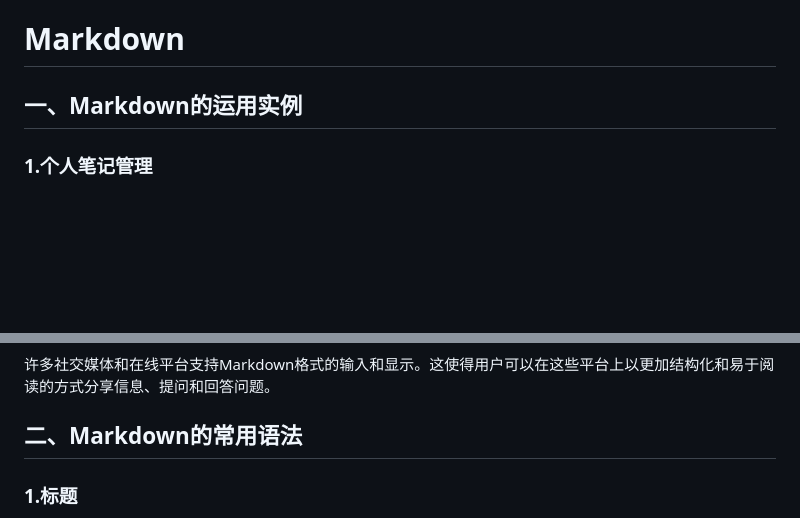
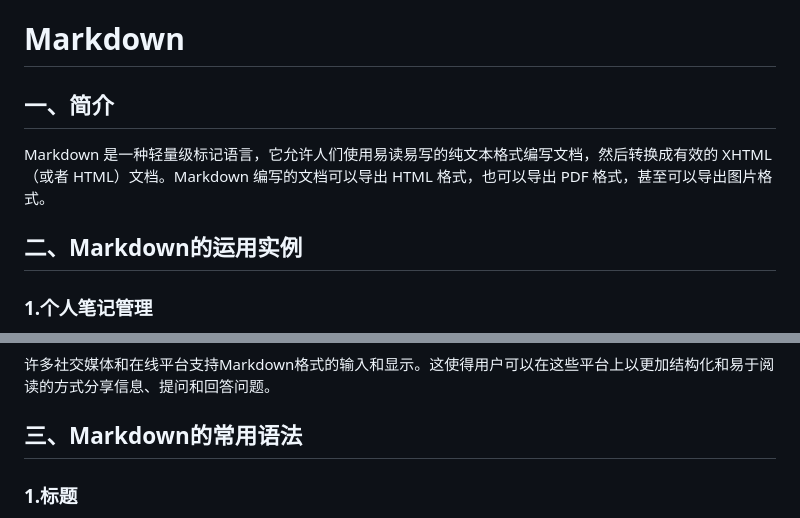
Before and after one commit to ULEP/Hello-Git, a Markdown page: markdown.md, 2 parts joined by grey strips. Rendered like a GitHub page; blank space fills up the shorter version.

Commit message:
markdown及其语法

```diff
--- a/markdown.md
+++ b/markdown.md
@@ -1,7 +1,9 @@
 # Markdown
 
 
-## 一、Markdown的运用实例
+## 一、简介
+Markdown 是一种轻量级标记语言，它允许人们使用易读易写的纯文本格式编写文档，然后转换成有效的 XHTML（或者 HTML）文档。Markdown 编写的文档可以导出 HTML 格式，也可以导出 PDF 格式，甚至可以导出图片格式。
+## 二、Markdown的运用实例
 
 ### 1.个人笔记管理
 Markdown的简洁语法使得记录笔记、整理读书心得或构建个人知识体系变得轻松高效。我们可以利用它快速创建文档，这些文档既便于阅读也易于维护，并且可以方便地转换为不同格式进行备份或分享。
@@ -25,7 +27,7 @@ Markdown的简洁语法使得记录笔记、整理读书心得或构建个人知
 许多社交媒体和在线平台支持Markdown格式的输入和显示。这使得用户可以在这些平台上以更加结构化和易于阅读的方式分享信息、提问和回答问题。
 
 
-## 二、Markdown的常用语法
+## 三、Markdown的常用语法
 
 ### 1.标题
 一级标题 ` # + space + 标题 `
```
